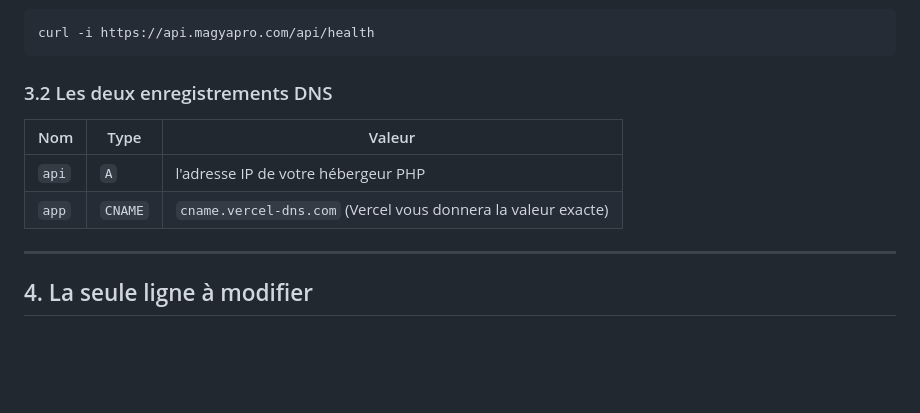
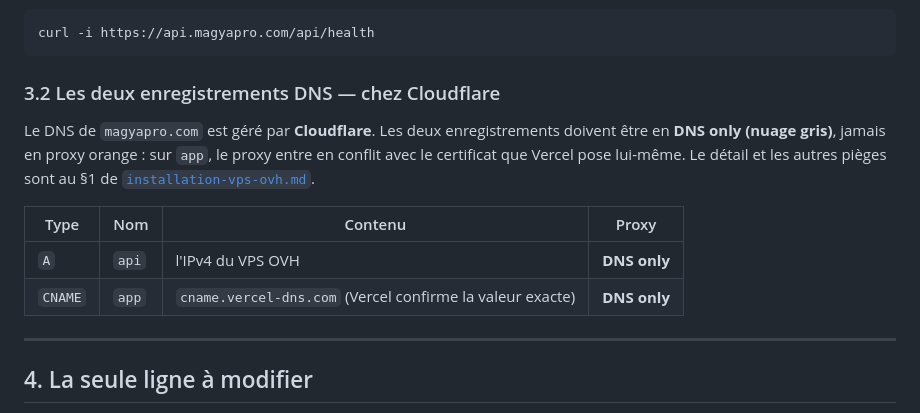
Before and after one commit to bbabs-cell/AUTOCARS-OS, a Markdown page: docs/deploiement-vercel.md, the part around the change. Drawn GitHub-style; blank space fills up the shorter version.

````diff
--- a/docs/deploiement-vercel.md
+++ b/docs/deploiement-vercel.md
@@ -102,12 +102,19 @@ Vérifiez que l'API répond avant d'aller plus loin :
 curl -i https://api.magyapro.com/api/health
 ```
 
-### 3.2 Les deux enregistrements DNS
+### 3.2 Les deux enregistrements DNS — chez Cloudflare
 
-| Nom | Type | Valeur |
-|---|---|---|
-| `api` | `A` | l'adresse IP de votre hébergeur PHP |
-| `app` | `CNAME` | `cname.vercel-dns.com` (Vercel vous donnera la valeur exacte) |
+Le DNS de `magyapro.com` est géré par **Cloudflare**. Les deux
+enregistrements doivent être en **DNS only (nuage gris)**, jamais en
+proxy orange : sur `app`, le proxy entre en conflit avec le certificat
+que Vercel pose lui-même. Le détail et les autres pièges sont au §1 de
+[`installation-vps-ovh.md`](installation-vps-ovh.md).
+
+
+| Type | Nom | Contenu | Proxy |
+|---|---|---|---|
+| `A` | `api` | l'IPv4 du VPS OVH | **DNS only** |
+| `CNAME` | `app` | `cname.vercel-dns.com` (Vercel confirme la valeur exacte) | **DNS only** |
 
 ---
 
````
Also changed, not shown: docs/installation-vps-ovh.md (+58 -12 lines).
